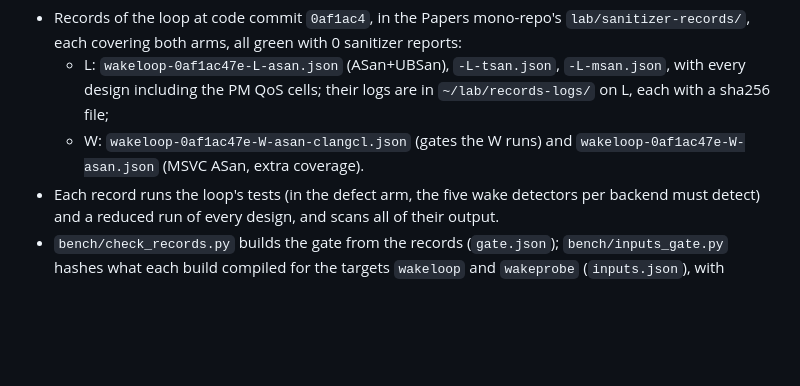
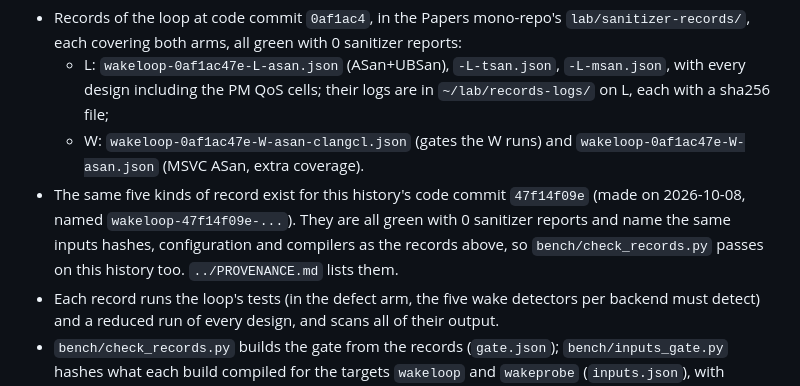
Before and after one commit to Alex-Tsvetanov/paper-wake-defect, a Markdown page: results/README.md, the part around the change. Rendered like a GitHub page; blank space fills up the shorter version.

Commit message:
docs: PROVENANCE.md and results/README.md list the sanitizer records named for this history's code commit

```diff
--- a/results/README.md
+++ b/results/README.md
@@ -79,6 +79,10 @@ first-party inputs, in the same configuration, with the same compiler.
     a sha256 file;
   - W: `wakeloop-0af1ac47e-W-asan-clangcl.json` (gates the W runs) and
     `wakeloop-0af1ac47e-W-asan.json` (MSVC ASan, extra coverage).
+- The same five kinds of record exist for this history's code commit `47f14f09e` (made on
+  2026-10-08, named `wakeloop-47f14f09e-...`). They are all green with 0 sanitizer reports and
+  name the same inputs hashes, configuration and compilers as the records above, so
+  `bench/check_records.py` passes on this history too. `../PROVENANCE.md` lists them.
 - Each record runs the loop's tests (in the defect arm, the five wake detectors per backend
   must detect) and a reduced run of every design, and scans all of their output.
 - `bench/check_records.py` builds the gate from the records (`gate.json`);
```
Also changed, not shown: PROVENANCE.md (+37 -8 lines).
